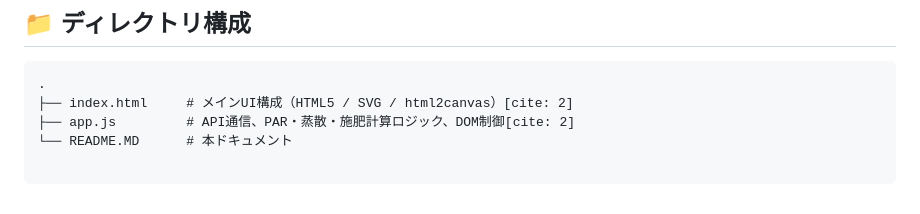
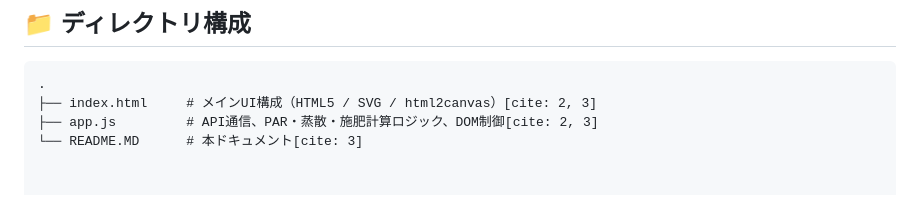
Before and after one commit to y-ookuma/plant-irrigation-fertilization, a Markdown page: README.md, the part around one of its changes. Drawn GitHub-style.

````diff
--- a/README.md
+++ b/README.md
@@ -204,8 +118,6 @@ $$\text{果実乾物重} = \text{収穫量(kg)} \times 0.04$$
 
 ```text
 .
-├── index.html     # メインUI構成（HTML5 / SVG / html2canvas）[cite: 2]
-├── app.js         # API通信、PAR・蒸散・施肥計算ロジック、DOM制御[cite: 2]
-└── README.MD      # 本ドキュメント
-
-```
+├── index.html     # メインUI構成（HTML5 / SVG / html2canvas）[cite: 2, 3]
+├── app.js         # API通信、PAR・蒸散・施肥計算ロジック、DOM制御[cite: 2, 3]
+└── README.MD      # 本ドキュメント[cite: 3]
````
Also changed, not shown: other parts of README.md (+43 -129 lines).
